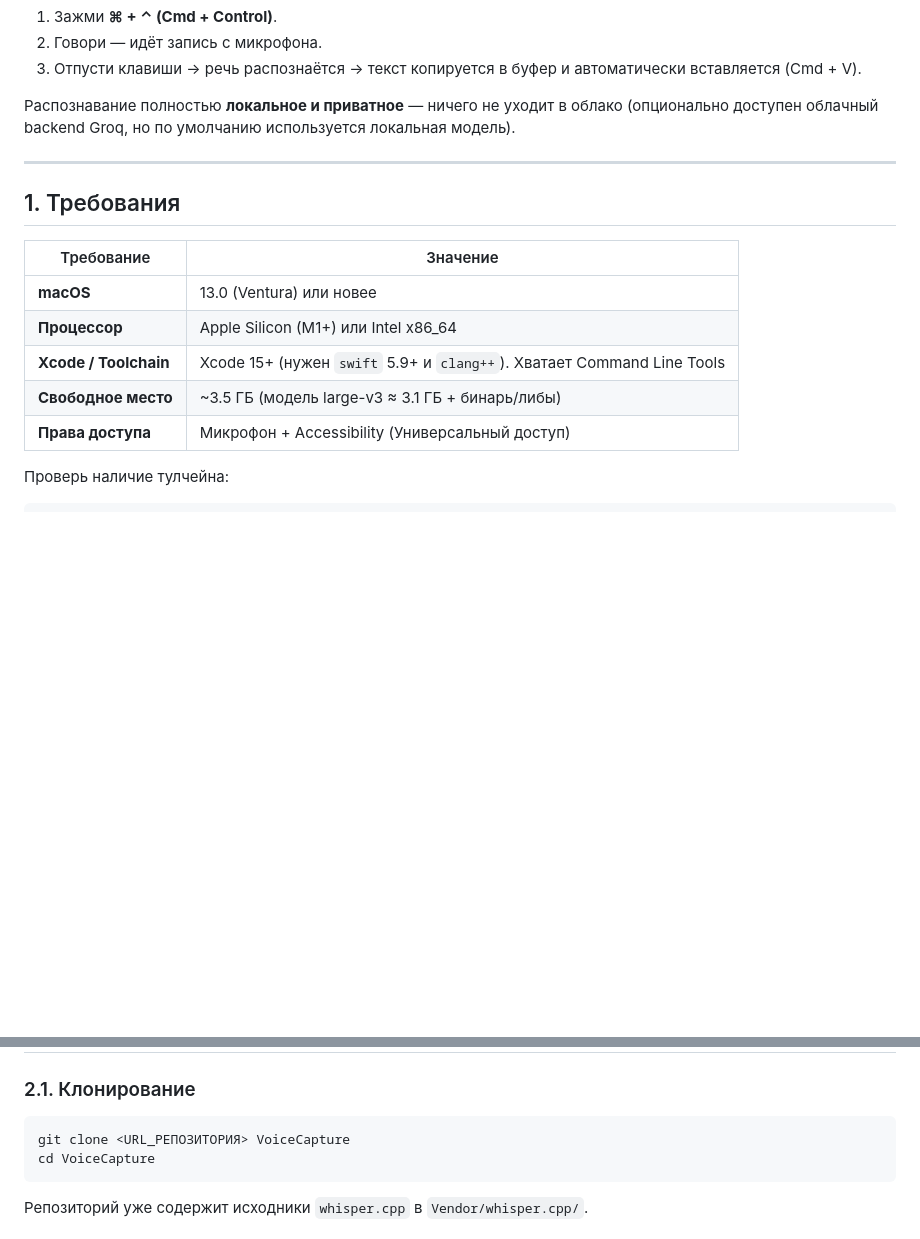
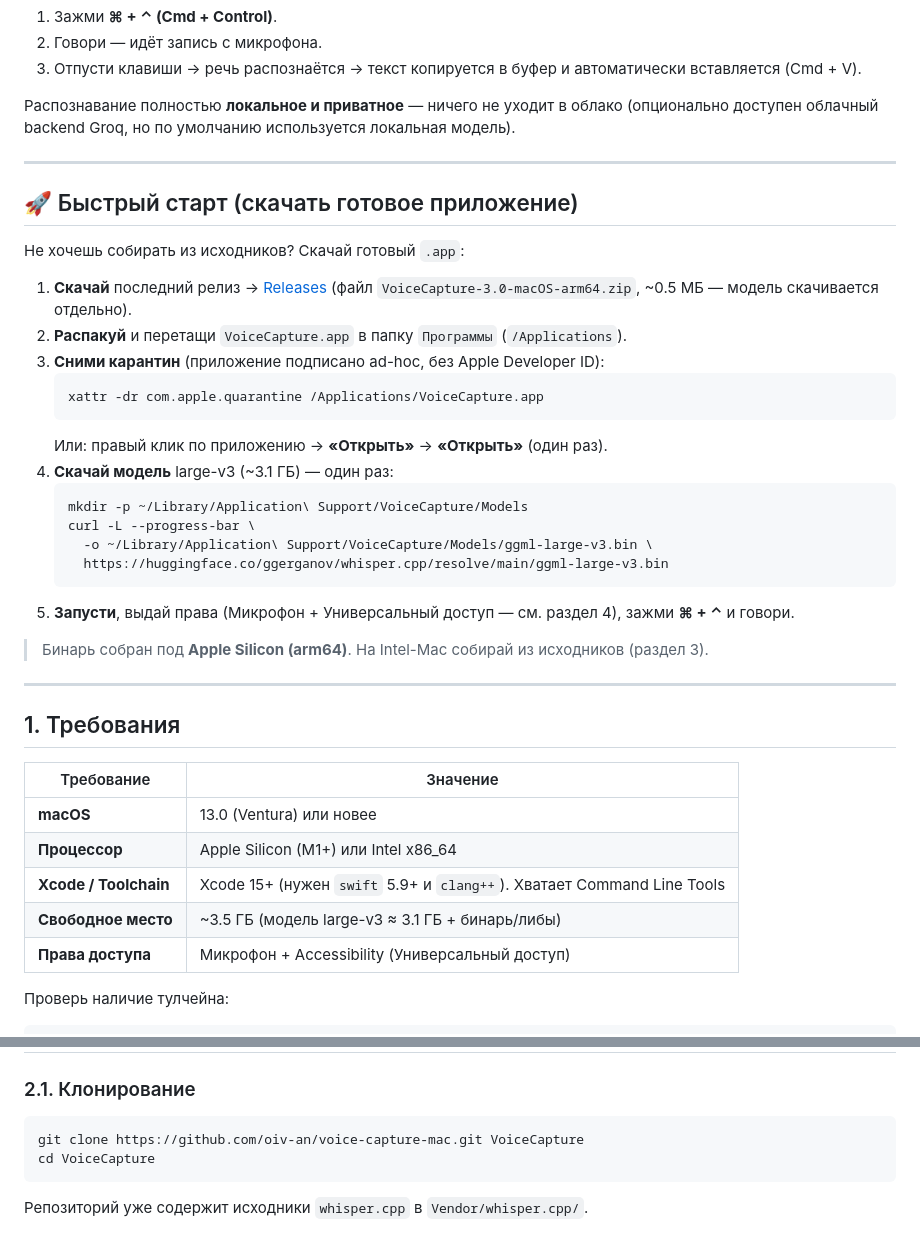
Before and after one commit to oiv-an/voice-capture-mac, a Markdown page: README.md, 2 parts joined by grey strips. Drawn GitHub-style; blank space fills up the shorter version.

Commit message:
docs: быстрый старт со скачиванием готового .app + реальный URL репо

````diff
--- a/README.md
+++ b/README.md
@@ -16,15 +16,41 @@
 
 ---
 
+## 🚀 Быстрый старт (скачать готовое приложение)
+
+Не хочешь собирать из исходников? Скачай готовый `.app`:
+
+1. **Скачай** последний релиз → [Releases](https://github.com/oiv-an/voice-capture-mac/releases/latest)
+   (файл `VoiceCapture-3.0-macOS-arm64.zip`, ~0.5 МБ — модель скачивается отдельно).
+2. **Распакуй** и перетащи `VoiceCapture.app` в папку `Программы` (`/Applications`).
+3. **Сними карантин** (приложение подписано ad-hoc, без Apple Developer ID):
+   ```bash
+   xattr -dr com.apple.quarantine /Applications/VoiceCapture.app
+   ```
+   Или: правый клик по приложению → **«Открыть»** → **«Открыть»** (один раз).
+4. **Скачай модель** large-v3 (~3.1 ГБ) — один раз:
+   ```bash
+   mkdir -p ~/Library/Application\ Support/VoiceCapture/Models
+   curl -L --progress-bar \
+     -o ~/Library/Application\ Support/VoiceCapture/Models/ggml-large-v3.bin \
+     https://huggingface.co/ggerganov/whisper.cpp/resolve/main/ggml-large-v3.bin
+   ```
+5. **Запусти**, выдай права (Микрофон + Универсальный доступ — см. раздел 4),
+   зажми **⌘ + ⌃** и говори.
+
+> Бинарь собран под **Apple Silicon (arm64)**. На Intel-Mac собирай из исходников (раздел 3).
+
+---
+
 ## 1. Требования
 
-| Требование             | Значение                                                        |
-| ---------------------- | --------------------------------------------------------------- |
-| **macOS**              | 13.0 (Ventura) или новее                                        |
-| **Процессор**          | Apple Silicon (M1+) или Intel x86_64                            |
-| **Xcode / Toolchain**  | Xcode 15+ (нужен `swift` 5.9+ и `clang++`). Хватает Command Line Tools |
-| **Свободное место**    | ~3.5 ГБ (модель large-v3 ≈ 3.1 ГБ + бинарь/либы)               |
-| **Права доступа**      | Микрофон + Accessibility (Универсальный доступ)                 |
+| Требование            | Значение                                                               |
+| --------------------- | ---------------------------------------------------------------------- |
+| **macOS**             | 13.0 (Ventura) или новее                                               |
+| **Процессор**         | Apple Silicon (M1+) или Intel x86_64                                   |
+| **Xcode / Toolchain** | Xcode 15+ (нужен `swift` 5.9+ и `clang++`). Хватает Command Line Tools |
+| **Свободное место**   | ~3.5 ГБ (модель large-v3 ≈ 3.1 ГБ + бинарь/либы)                       |
+| **Права доступа**     | Микрофон + Accessibility (Универсальный доступ)                        |
 
 Проверь наличие тулчейна:
 
@@ -49,7 +75,7 @@ xcode-select --install
 ### 2.1. Клонирование
 
 ```bash
-git clone <URL_РЕПОЗИТОРИЯ> VoiceCapture
+git clone https://github.com/oiv-an/voice-capture-mac.git VoiceCapture
 cd VoiceCapture
 ```
 
````
